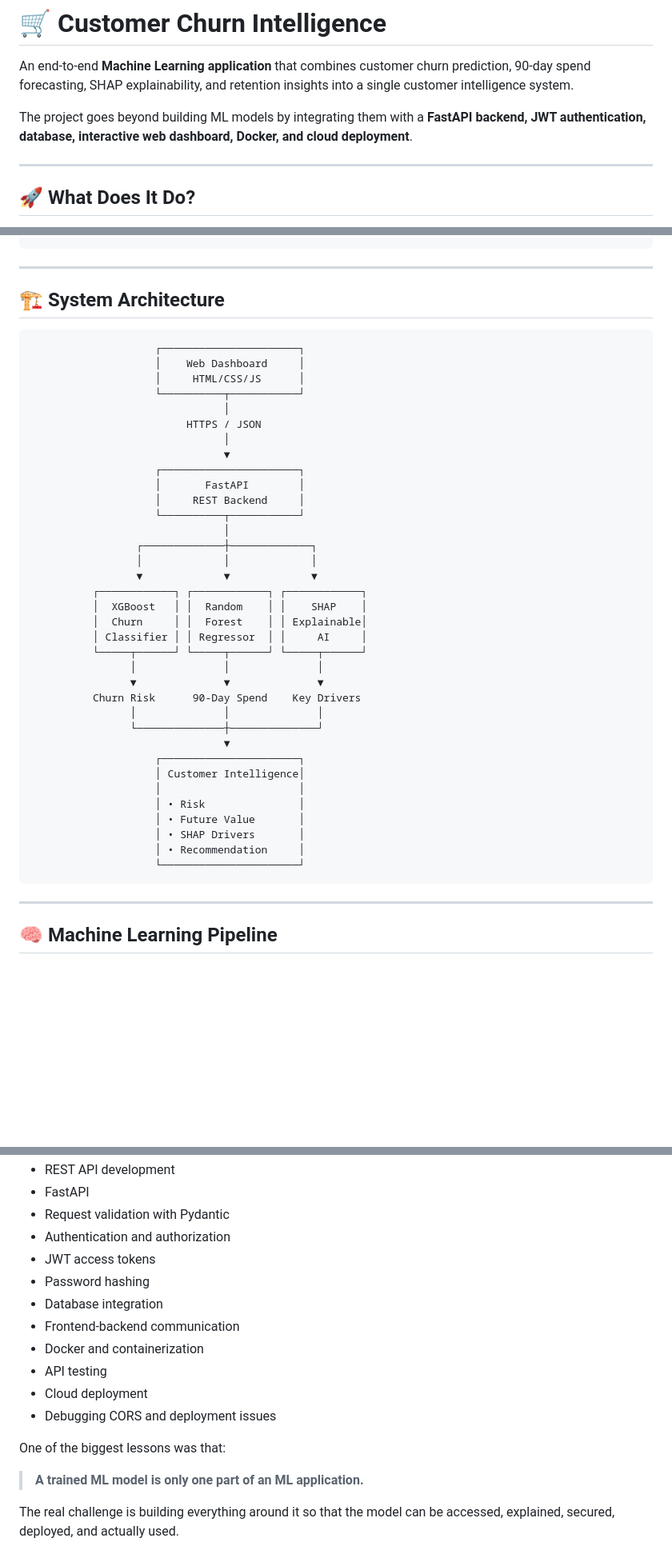
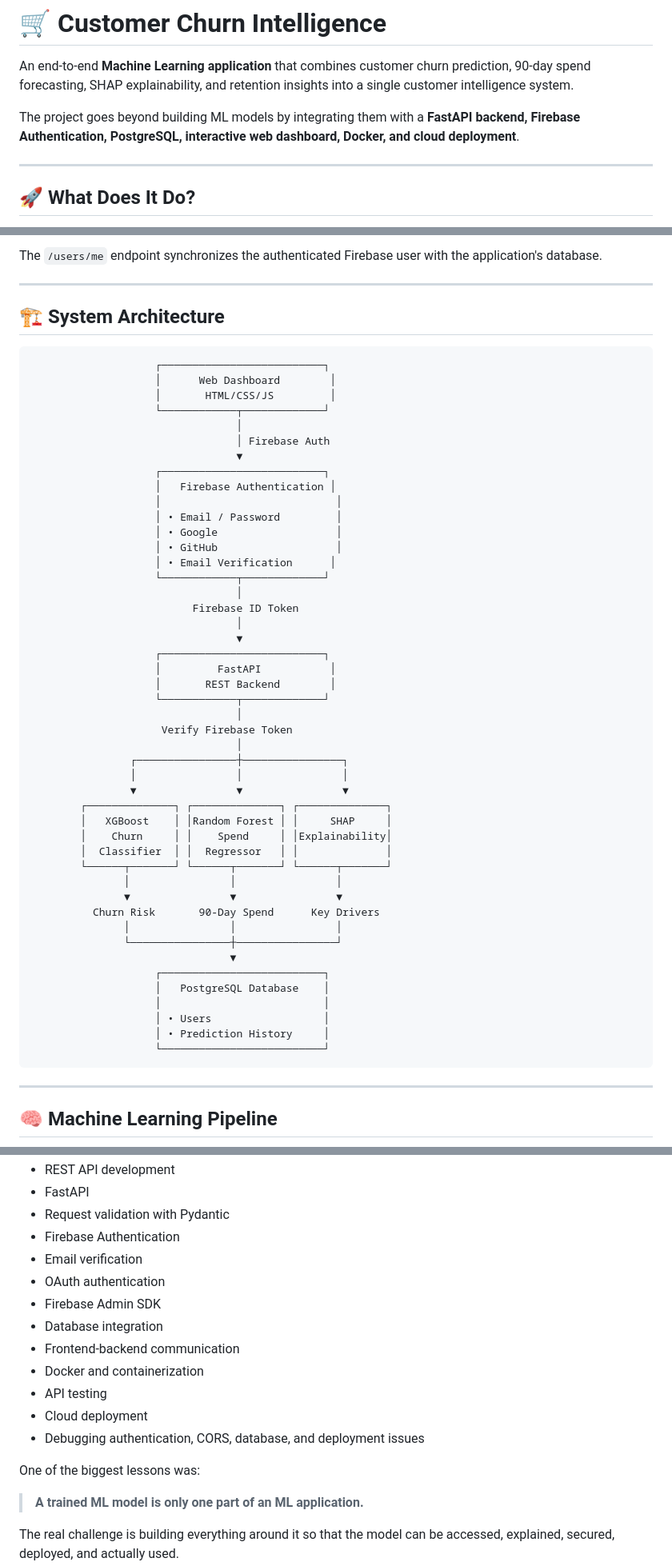
Before and after one commit to aaravsaini2207-dev/customer-churn-ml-system, a Markdown page: README.md, 3 parts joined by grey strips. Shown at 80% size. Rendered like a GitHub page; blank space fills up the shorter version.

````diff
--- a/README.md
+++ b/README.md
@@ -2,7 +2,7 @@
 
 An end-to-end **Machine Learning application** that combines customer churn prediction, 90-day spend forecasting, SHAP explainability, and retention insights into a single customer intelligence system.
 
-The project goes beyond building ML models by integrating them with a **FastAPI backend, JWT authentication, database, interactive web dashboard, Docker, and cloud deployment**.
+The project goes beyond building ML models by integrating them with a **FastAPI backend, Firebase Authentication, PostgreSQL, interactive web dashboard, Docker, and cloud deployment**.
 
 ---
 
@@ -145,45 +146,58 @@ POST /users/login
 ```
+
+The `/users/me` endpoint synchronizes the authenticated Firebase user with the application's database.
 
 ---
 
 ## 🏗️ System Architecture
 
 ```text
-                    ┌──────────────────────┐
-                    │    Web Dashboard     │
-                    │     HTML/CSS/JS      │
-                    └──────────┬───────────┘
-                               │
-                         HTTPS / JSON
-                               │
-                               ▼
-                    ┌──────────────────────┐
-                    │       FastAPI        │
-                    │     REST Backend     │
-                    └──────────┬───────────┘
-                               │
-                 ┌─────────────┼─────────────┐
-                 │             │             │
-                 ▼             ▼             ▼
-          ┌────────────┐ ┌────────────┐ ┌────────────┐
-          │  XGBoost   │ │  Random    │ │    SHAP    │
-          │  Churn     │ │  Forest    │ │ Explainable│
-          │ Classifier │ │ Regressor  │ │     AI     │
-          └─────┬──────┘ └─────┬──────┘ └─────┬──────┘
-                │              │              │
-                ▼              ▼              ▼
-          Churn Risk      90-Day Spend    Key Drivers
-                │              │              │
-                └──────────────┼──────────────┘
-                               ▼
-                    ┌──────────────────────┐
-                    │ Customer Intelligence│
-                    │                      │
-                    │ • Risk               │
-                    │ • Future Value       │
-                    │ • SHAP Drivers       │
-                    │ • Recommendation     │
-                    └──────────────────────┘
+                    ┌──────────────────────────┐
+                    │      Web Dashboard        │
+                    │       HTML/CSS/JS         │
+                    └────────────┬─────────────┘
+                                 │
+                                 │ Firebase Auth
+                                 ▼
+                    ┌──────────────────────────┐
+                    │   Firebase Authentication │
+                    │                            │
+                    │ • Email / Password         │
+                    │ • Google                   │
+                    │ • GitHub                   │
+                    │ • Email Verification      │
+                    └────────────┬─────────────┘
+                                 │
+                          Firebase ID Token
+                                 │
+                                 ▼
+                    ┌──────────────────────────┐
+                    │         FastAPI           │
+                    │       REST Backend        │
+                    └────────────┬─────────────┘
+                                 │
+                     Verify Firebase Token
+                                 │
+                ┌────────────────┼────────────────┐
+                │                │                │
+                ▼                ▼                ▼
+        ┌──────────────┐ ┌──────────────┐ ┌──────────────┐
+        │   XGBoost    │ │Random Forest │ │     SHAP     │
+        │    Churn     │ │    Spend     │ │Explainability│
+        │  Classifier  │ │  Regressor   │ │              │
+        └──────┬───────┘ └──────┬───────┘ └──────┬───────┘
+               │                │                │
+               ▼                ▼                ▼
+          Churn Risk       90-Day Spend      Key Drivers
+               │                │                │
+               └────────────────┼────────────────┘
+                                ▼
+                    ┌──────────────────────────┐
+                    │   PostgreSQL Database    │
+                    │                          │
+                    │ • Users                  │
+                    │ • Prediction History     │
+                    └──────────────────────────┘
 ```
 
 ---
@@ -475,17 +520,18 @@ Through the development process, I worked with:
 * REST API development
 * FastAPI
 * Request validation with Pydantic
-* Authentication and authorization
-* JWT access tokens
-* Password hashing
+* Firebase Authentication
+* Email verification
+* OAuth authentication
+* Firebase Admin SDK
 * Database integration
 * Frontend-backend communication
 * Docker and containerization
 * API testing
 * Cloud deployment
-* Debugging CORS and deployment issues
+* Debugging authentication, CORS, database, and deployment issues
 
-One of the biggest lessons was that:
+One of the biggest lessons was:
 
 > **A trained ML model is only one part of an ML application.**
 
````
Also changed, not shown: other parts of README.md (+91 -59 lines).
